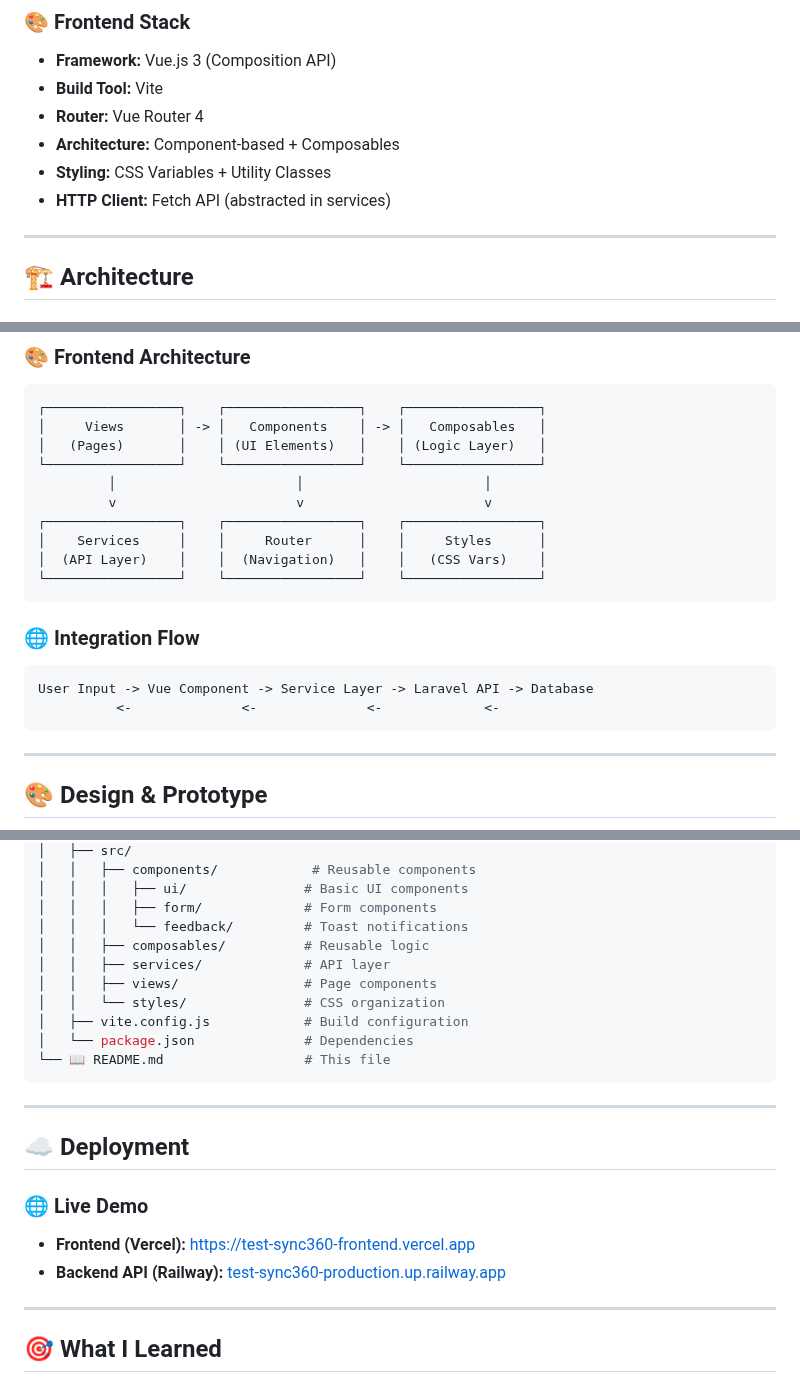
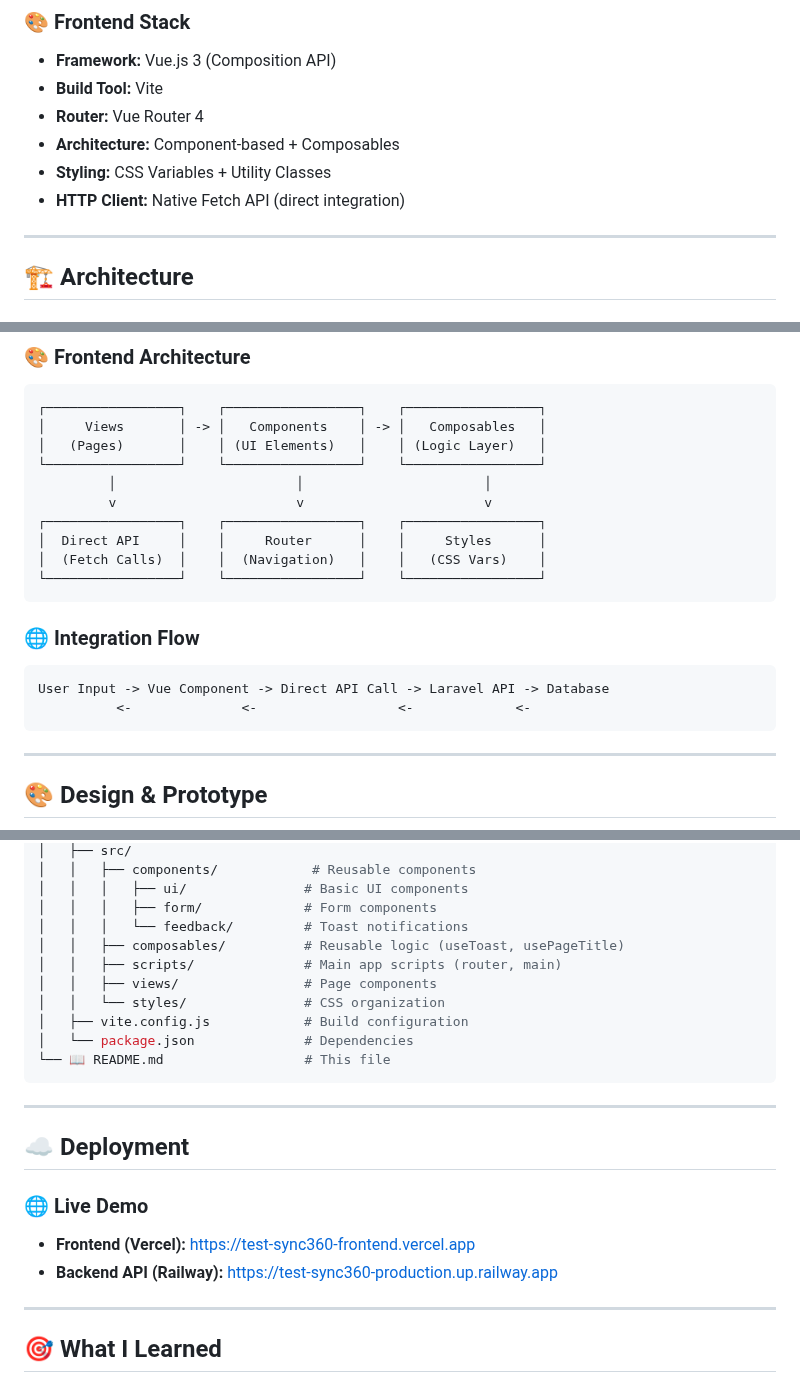
Before and after one commit to Fransuelton/test-sync360, a Markdown page: README.md, 3 parts joined by grey strips. Drawn GitHub-style.

Commit message:
📖 docs: add direct API integration with native fetch calls; update documentation for architecture and integration flow

````diff
--- a/README.md
+++ b/README.md
@@ -107,7 +108,7 @@ This project was developed as part of a **Technical Challenge for Developer Posi
 - **Router:** Vue Router 4
 - **Architecture:** Component-based + Composables
 - **Styling:** CSS Variables + Utility Classes
-- **HTTP Client:** Fetch API (abstracted in services)
+- **HTTP Client:** Native Fetch API (direct integration)
 
 ---
 
@@ -136,15 +137,15 @@ This project was developed as part of a **Technical Challenge for Developer Posi
          │                       │                       │
          v                       v                       v
 ┌─────────────────┐    ┌─────────────────┐    ┌─────────────────┐
-│    Services     │    │     Router      │    │     Styles      │
-│  (API Layer)    │    │  (Navigation)   │    │   (CSS Vars)    │
+│  Direct API     │    │     Router      │    │     Styles      │
+│  (Fetch Calls)  │    │  (Navigation)   │    │   (CSS Vars)    │
 └─────────────────┘    └─────────────────┘    └─────────────────┘
 ```
 
 ### 🌐 Integration Flow
 ```
-User Input -> Vue Component -> Service Layer -> Laravel API -> Database
-          <-              <-              <-             <-
+User Input -> Vue Component -> Direct API Call -> Laravel API -> Database
+          <-              <-                  <-             <-
 ```
 
 ---
@@ -343,8 +344,8 @@ test-sync360/
 │   │   │   ├── ui/               # Basic UI components
 │   │   │   ├── form/             # Form components
 │   │   │   └── feedback/         # Toast notifications
-│   │   ├── composables/          # Reusable logic
-│   │   ├── services/             # API layer
+│   │   ├── composables/          # Reusable logic (useToast, usePageTitle)
+│   │   ├── scripts/              # Main app scripts (router, main)
 │   │   ├── views/                # Page components
 │   │   └── styles/               # CSS organization
 │   ├── vite.config.js            # Build configuration
@@ -358,7 +359,7 @@ test-sync360/
 
 ### 🌐 Live Demo
 - **Frontend (Vercel):** [https://test-sync360-frontend.vercel.app](https://test-sync360-frontend.vercel.app)
-- **Backend API (Railway):** [test-sync360-production.up.railway.app](test-sync360-production.up.railway.app)
+- **Backend API (Railway):** [https://test-sync360-production.up.railway.app](https://test-sync360-production.up.railway.app)
 
 ---
 
````
Also changed, not shown: other parts of README.md (+3 -0 lines).
